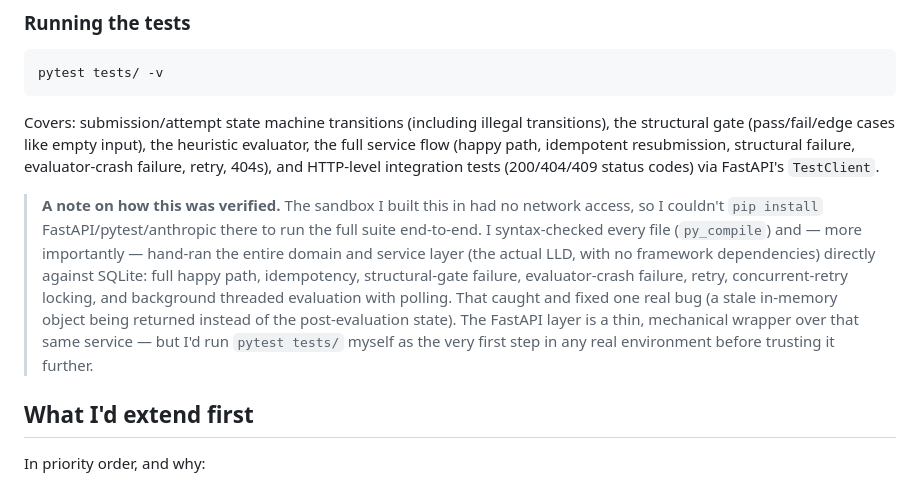
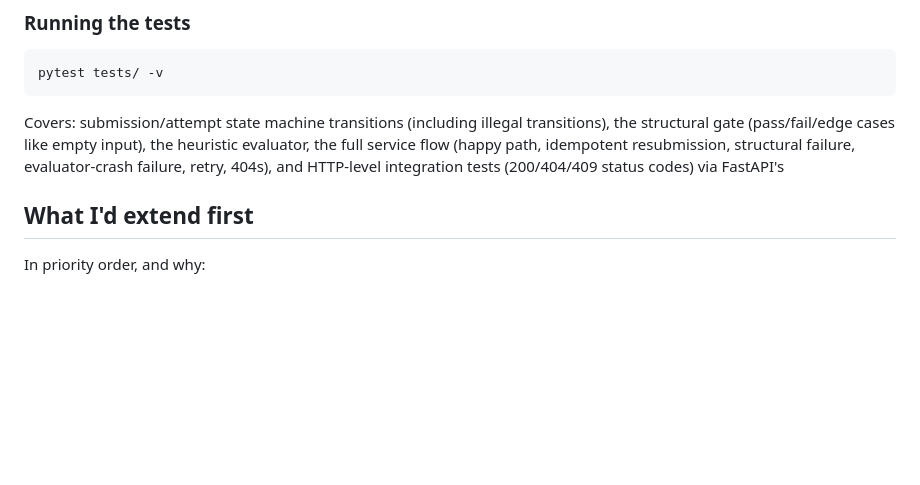
Before and after one commit to shivamsinha02/lld-practice-platform, a Markdown page: README.md, the part around the change. Rendered like a GitHub page; blank space fills up the shorter version.

Commit message:
Refactor README

```diff
--- a/README.md
+++ b/README.md
@@ -61,20 +61,7 @@ transitions), the structural gate (pass/fail/edge cases like empty input),
 the heuristic evaluator, the full service flow (happy path, idempotent
 resubmission, structural failure, evaluator-crash failure, retry, 404s), and
 HTTP-level integration tests (200/404/409 status codes) via FastAPI's
-`TestClient`.
 
-> **A note on how this was verified.** The sandbox I built this in had no
-> network access, so I couldn't `pip install` FastAPI/pytest/anthropic there
-> to run the full suite end-to-end. I syntax-checked every file
-> (`py_compile`) and — more importantly — hand-ran the entire domain and
-> service layer (the actual LLD, with no framework dependencies) directly
-> against SQLite: full happy path, idempotency, structural-gate failure,
-> evaluator-crash failure, retry, concurrent-retry locking, and background
-> threaded evaluation with polling. That caught and fixed one real bug (a
-> stale in-memory object being returned instead of the post-evaluation
-> state). The FastAPI layer is a thin, mechanical wrapper over that same
-> service — but I'd run `pytest tests/` myself as the very first step in any
-> real environment before trusting it further.
 
 ## What I'd extend first
 
```
